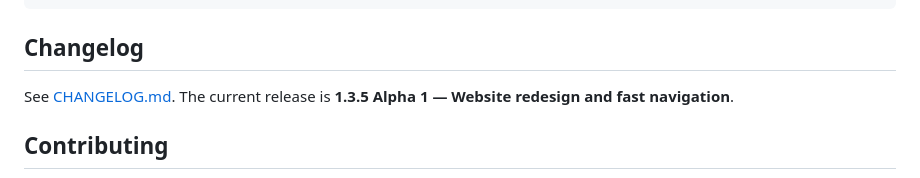
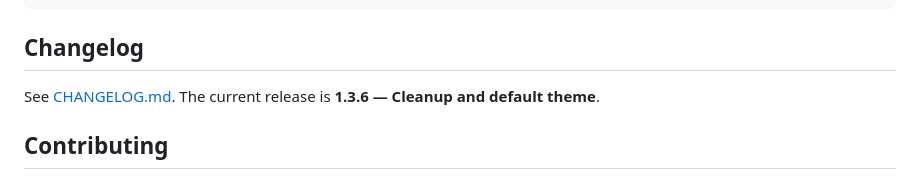
Before and after one commit to axon469/leafline, a Markdown page: README.md, the part around the change. Rendered like a GitHub page.

```diff
--- a/README.md
+++ b/README.md
@@ -112,7 +112,7 @@ txt-to-epub-converter/
 
 ## Changelog
 
-See [CHANGELOG.md](CHANGELOG.md). The current release is **1.3.5 Alpha 1 — Website redesign and fast navigation**.
+See [CHANGELOG.md](CHANGELOG.md). The current release is **1.3.6 — Cleanup and default theme**.
 
 ## Contributing
 
```
